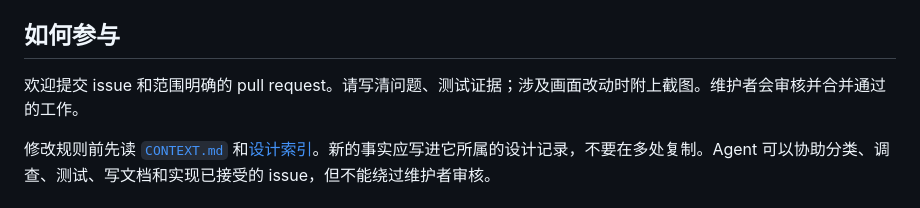
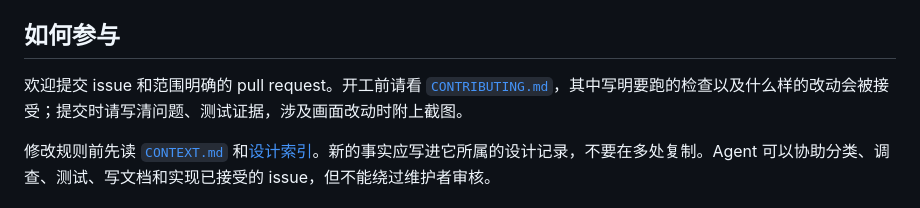
Before and after one commit to ZisIsNotZis/iron-meridian, a Markdown page: README.zh-CN.md, the part around the change. GitHub-like rendering.

Commit message:
docs: add contributing guide and link it from both readmes

```diff
--- a/README.zh-CN.md
+++ b/README.zh-CN.md
@@ -83,7 +83,7 @@ python3 tools/audit_design.py # 审计保留的 Markdown 链接
 
 ## 如何参与
 
-欢迎提交 issue 和范围明确的 pull request。请写清问题、测试证据；涉及画面改动时附上截图。维护者会审核并合并通过的工作。
+欢迎提交 issue 和范围明确的 pull request。开工前请看 [`CONTRIBUTING.md`](CONTRIBUTING.md)，其中写明要跑的检查以及什么样的改动会被接受；提交时请写清问题、测试证据，涉及画面改动时附上截图。
 
 修改规则前先读 [`CONTEXT.md`](CONTEXT.md) 和[设计索引](design/README.md)。新的事实应写进它所属的设计记录，不要在多处复制。Agent 可以协助分类、调查、测试、写文档和实现已接受的 issue，但不能绕过维护者审核。
 
```
Also changed, not shown: CONTRIBUTING.md (added, +53 -0 lines), README.md (+1 -1 lines).
